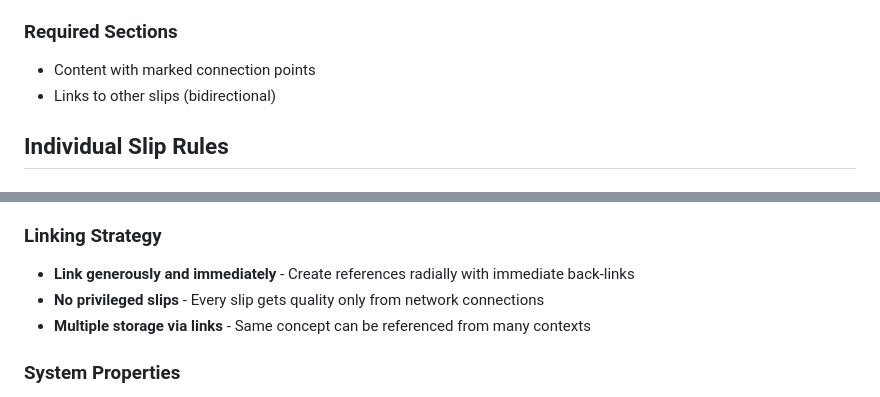
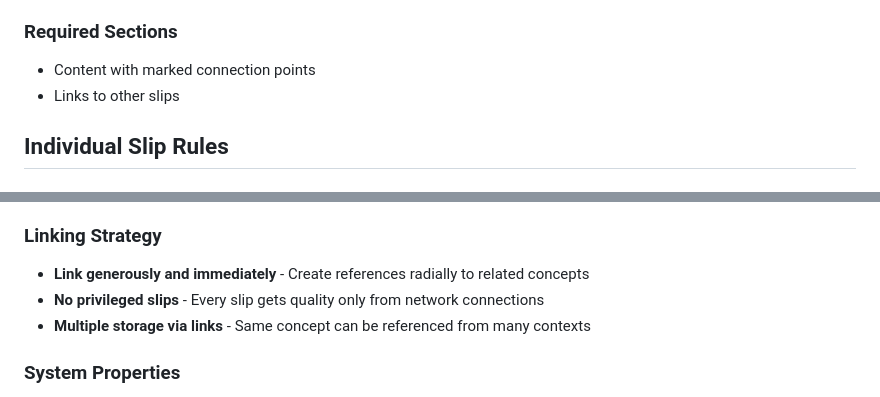
Before and after one commit to b-vitamins/slipbox, a Markdown page: mgmt/CONVENTIONS.md, 2 parts joined by grey strips. GitHub-like rendering.

```diff
--- a/mgmt/CONVENTIONS.md
+++ b/mgmt/CONVENTIONS.md
@@ -31,7 +31,7 @@
 
 ### Required Sections
 - Content with marked connection points
-- Links to other slips (bidirectional)
+- Links to other slips
 
 ## Individual Slip Rules
 
@@ -100,7 +100,7 @@
 - **Mark connection points** - Indicate within text where branches/links attach
 
 ### Linking Strategy
-- **Link generously and immediately** - Create references radially with immediate back-links
+- **Link generously and immediately** - Create references radially to related concepts
 - **No privileged slips** - Every slip gets quality only from network connections
 - **Multiple storage via links** - Same concept can be referenced from many contexts
 
```
Also changed, not shown: CLAUDE.md (+4 -4 lines).
